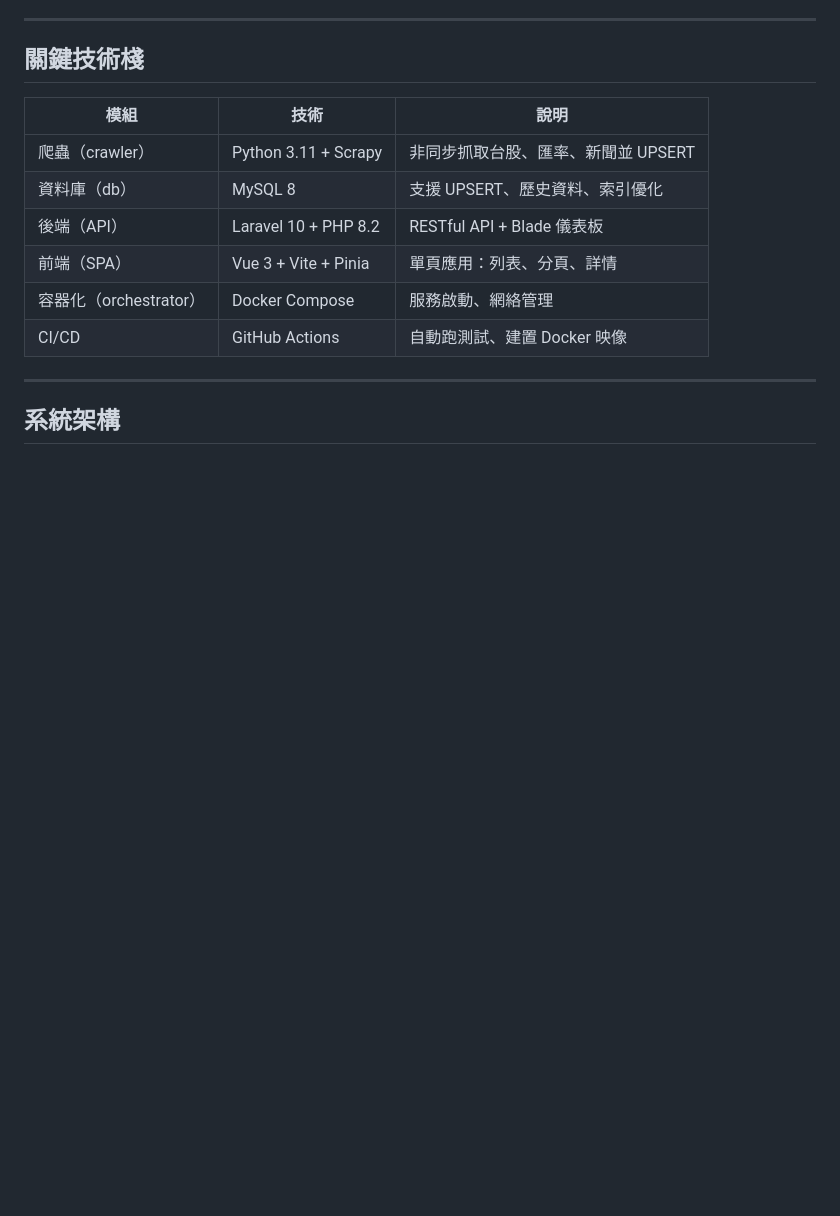
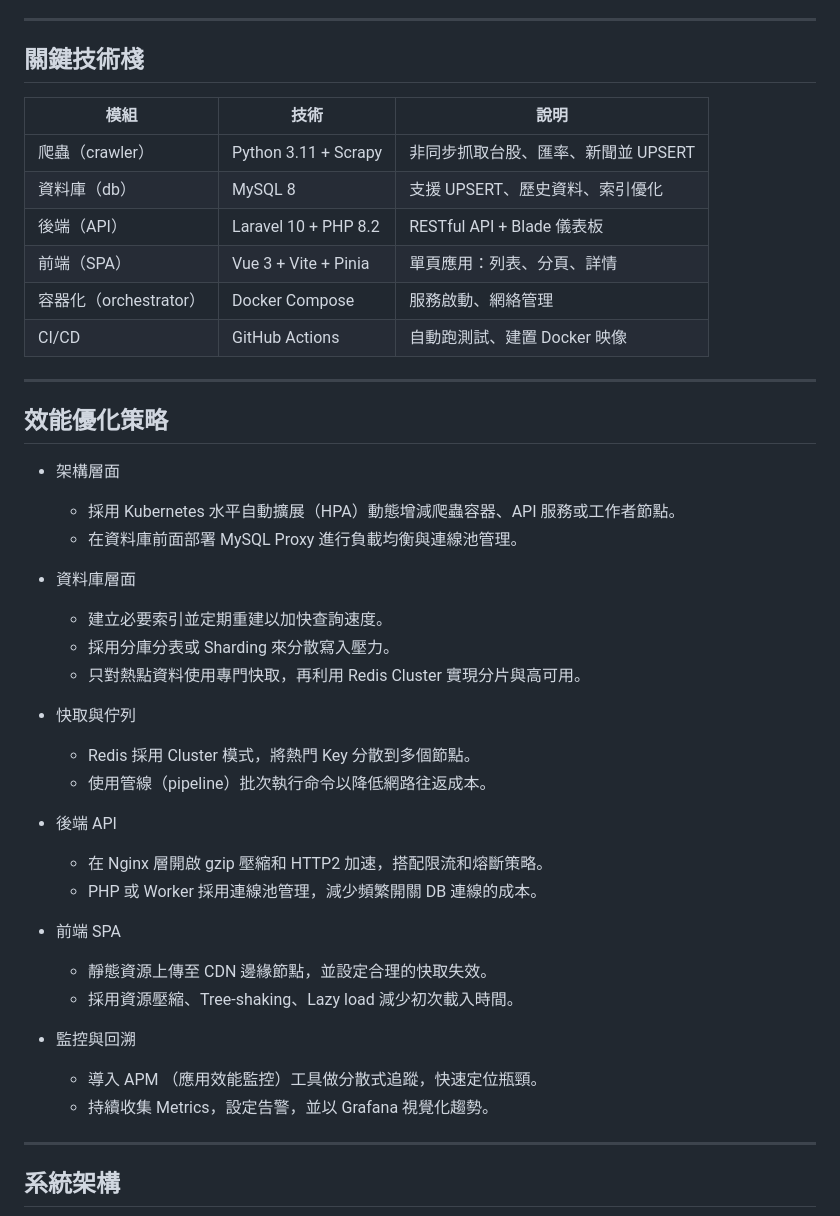
Before and after one commit to BpsEason/finance_aggregator, a Markdown page: README.md, the part around the change printed below. Drawn GitHub-style; blank space fills up the shorter version.

````diff
--- a/README.md
+++ b/README.md
@@ -28,6 +28,35 @@
 
 ---
 
+## 效能優化策略
+
+- 架構層面
+  - 採用 Kubernetes 水平自動擴展（HPA）動態增減爬蟲容器、API 服務或工作者節點。
+  - 在資料庫前面部署 MySQL Proxy 進行負載均衡與連線池管理。
+
+- 資料庫層面
+  - 建立必要索引並定期重建以加快查詢速度。
+  - 採用分庫分表或 Sharding 來分散寫入壓力。
+  - 只對熱點資料使用專門快取，再利用 Redis Cluster 實現分片與高可用。
+
+- 快取與佇列
+  - Redis 採用 Cluster 模式，將熱門 Key 分散到多個節點。
+  - 使用管線（pipeline）批次執行命令以降低網路往返成本。
+
+- 後端 API
+  - 在 Nginx 層開啟 gzip 壓縮和 HTTP2 加速，搭配限流和熔斷策略。
+  - PHP 或 Worker 採用連線池管理，減少頻繁開關 DB 連線的成本。
+
+- 前端 SPA
+  - 靜態資源上傳至 CDN 邊緣節點，並設定合理的快取失效。
+  - 採用資源壓縮、Tree-shaking、Lazy load 減少初次載入時間。
+
+- 監控與回溯
+  - 導入 APM （應用效能監控）工具做分散式追蹤，快速定位瓶頸。
+  - 持續收集 Metrics，設定告警，並以 Grafana 視覺化趨勢。
+
+---
+
 ## 系統架構
 
 ```mermaid
````
Also changed, not shown: other parts of README.md (+26 -10 lines).
